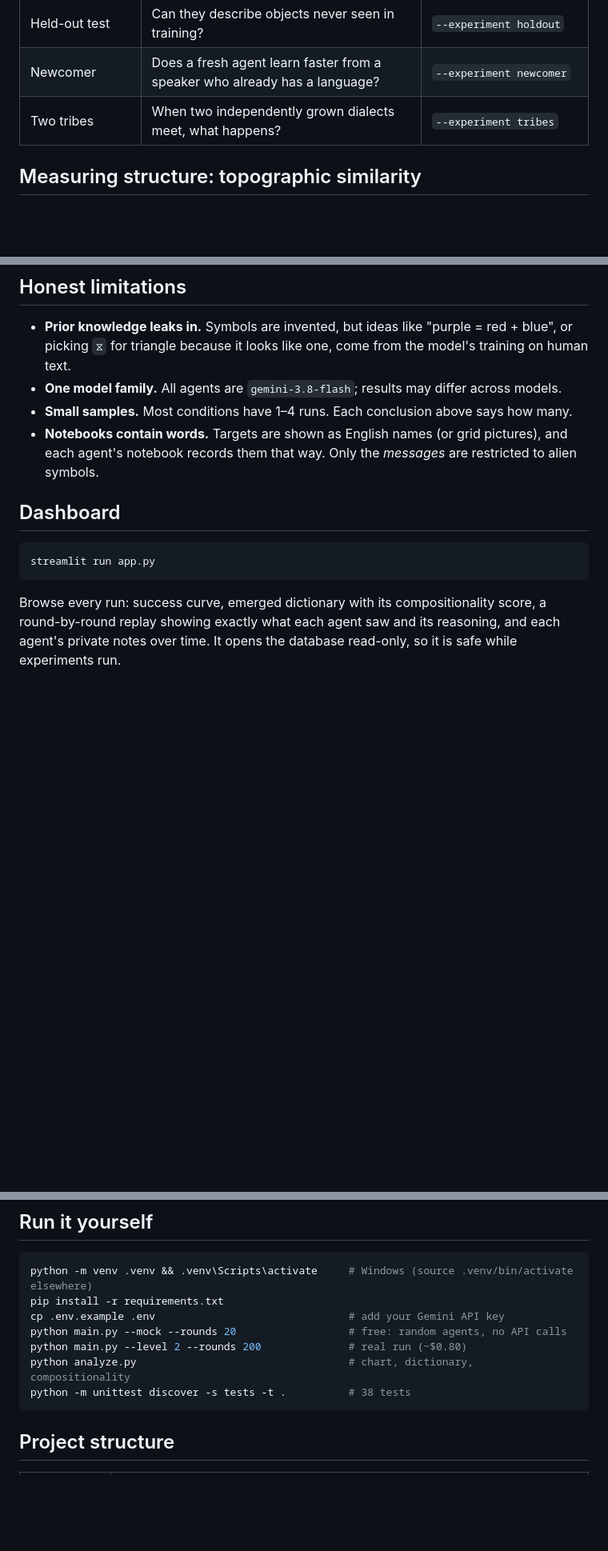
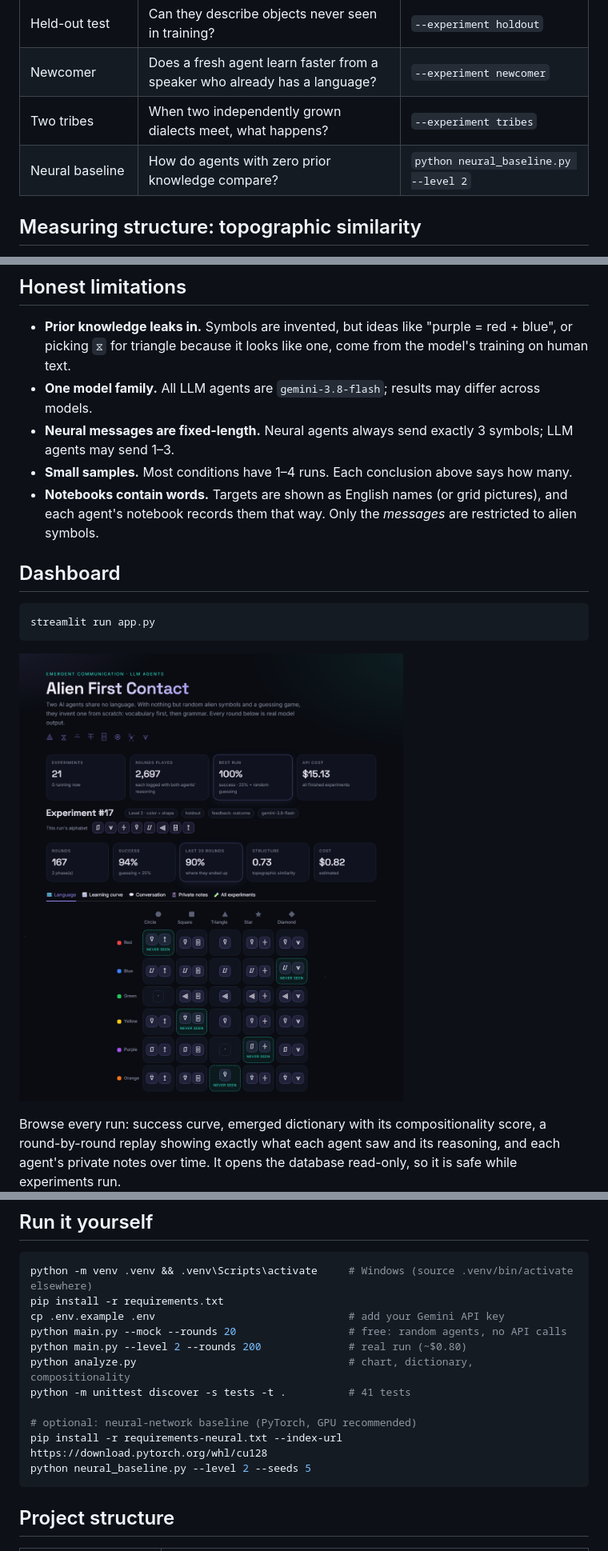
Before and after one commit to mrabhigyan/alien-first-contact, a Markdown page: README.md, 3 parts joined by grey strips. Shown at 80% size. GitHub-like rendering; pictures changed too: results/dashboard.png (added); blank space fills up the shorter version.

````diff
--- a/README.md
+++ b/README.md
@@ -80,8 +97,7 @@ At **Level 3** (navigating a 7 × 7 grid) they invented four direction words wit
 | Held-out test | Can they describe objects never seen in training? | `--experiment holdout` |
 | Newcomer | Does a fresh agent learn faster from a speaker who already has a language? | `--experiment newcomer` |
 | Two tribes | When two independently grown dialects meet, what happens? | `--experiment tribes` |
-
-<!-- RESULT: experiment details -->
+| Neural baseline | How do agents with zero prior knowledge compare? | `python neural_baseline.py --level 2` |
 
 ## Measuring structure: topographic similarity
 
@@ -90,7 +106,8 @@ In a compositional language, similar meanings get similar messages. For every pa
 ## Honest limitations
 
 - **Prior knowledge leaks in.** Symbols are invented, but ideas like "purple = red + blue", or picking `⧖` for triangle because it looks like one, come from the model's training on human text.
-- **One model family.** All agents are `gemini-3.8-flash`; results may differ across models.
+- **One model family.** All LLM agents are `gemini-3.8-flash`; results may differ across models.
+- **Neural messages are fixed-length.** Neural agents always send exactly 3 symbols; LLM agents may send 1–3.
 - **Small samples.** Most conditions have 1–4 runs. Each conclusion above says how many.
 - **Notebooks contain words.** Targets are shown as English names (or grid pictures), and each agent's notebook records them that way. Only the *messages* are restricted to alien symbols.
 
@@ -99,6 +116,8 @@ In a compositional language, similar meanings get similar messages. For every pa
 ```bash
 streamlit run app.py
 ```
+
+![Dashboard: the invented language of a held-out experiment, drawn as a color × shape map](results/dashboard.png)
 
 Browse every run: success curve, emerged dictionary with its compositionality score, a round-by-round replay showing exactly what each agent saw and its reasoning, and each agent's private notes over time. It opens the database read-only, so it is safe while experiments run.
 
@@ -111,7 +130,11 @@ cp .env.example .env                               # add your Gemini API key
 python main.py --mock --rounds 20                  # free: random agents, no API calls
 python main.py --level 2 --rounds 200              # real run (~$0.80)
 python analyze.py                                  # chart, dictionary, compositionality
-python -m unittest discover -s tests -t .          # 38 tests
+python -m unittest discover -s tests -t .          # 41 tests
+
+# optional: neural-network baseline (PyTorch, GPU recommended)
+pip install -r requirements-neural.txt --index-url https://download.pytorch.org/whl/cu128
+python neural_baseline.py --level 2 --seeds 5
 ```
 
 ## Project structure
````
Also changed, not shown: other parts of README.md (+23 -5 lines), results/llm_vs_neural_level2.png (added), results/success_run23.png (added), 4 other files.
